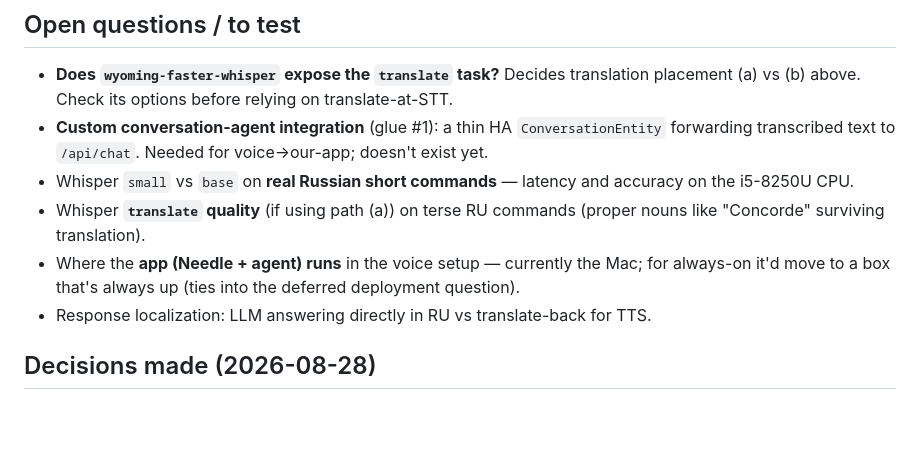
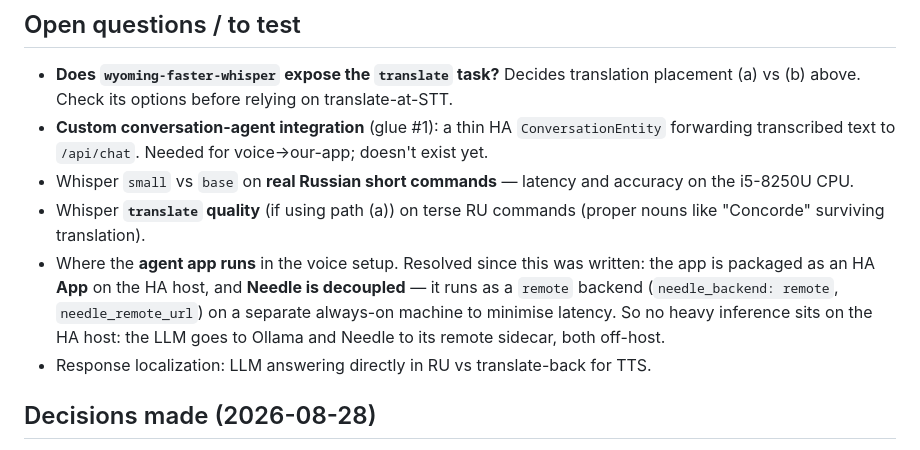
Before and after one commit to Nemens1s/homeassistant-agent, a Markdown page: docs/voice-planning.md, the part around the change. Drawn GitHub-style; blank space fills up the shorter version.

Commit message:
update documentation for iteration 3

```diff
--- a/docs/voice-planning.md
+++ b/docs/voice-planning.md
@@ -175,9 +175,12 @@ and the app.
   accuracy on the i5-8250U CPU.
 - Whisper **`translate` quality** (if using path (a)) on terse RU commands (proper
   nouns like "Concorde" surviving translation).
-- Where the **app (Needle + agent) runs** in the voice setup — currently the Mac;
-  for always-on it'd move to a box that's always up (ties into the deferred
-  deployment question).
+- Where the **agent app runs** in the voice setup. Resolved since this was
+  written: the app is packaged as an HA **App** on the HA host, and **Needle is
+  decoupled** — it runs as a `remote` backend (`needle_backend: remote`,
+  `needle_remote_url`) on a separate always-on machine to minimise latency. So
+  no heavy inference sits on the HA host: the LLM goes to Ollama and Needle to
+  its remote sidecar, both off-host.
 - Response localization: LLM answering directly in RU vs translate-back for TTS.
 
 ## Decisions made (2026-08-28)
```
Also changed, not shown: 2 other files.
